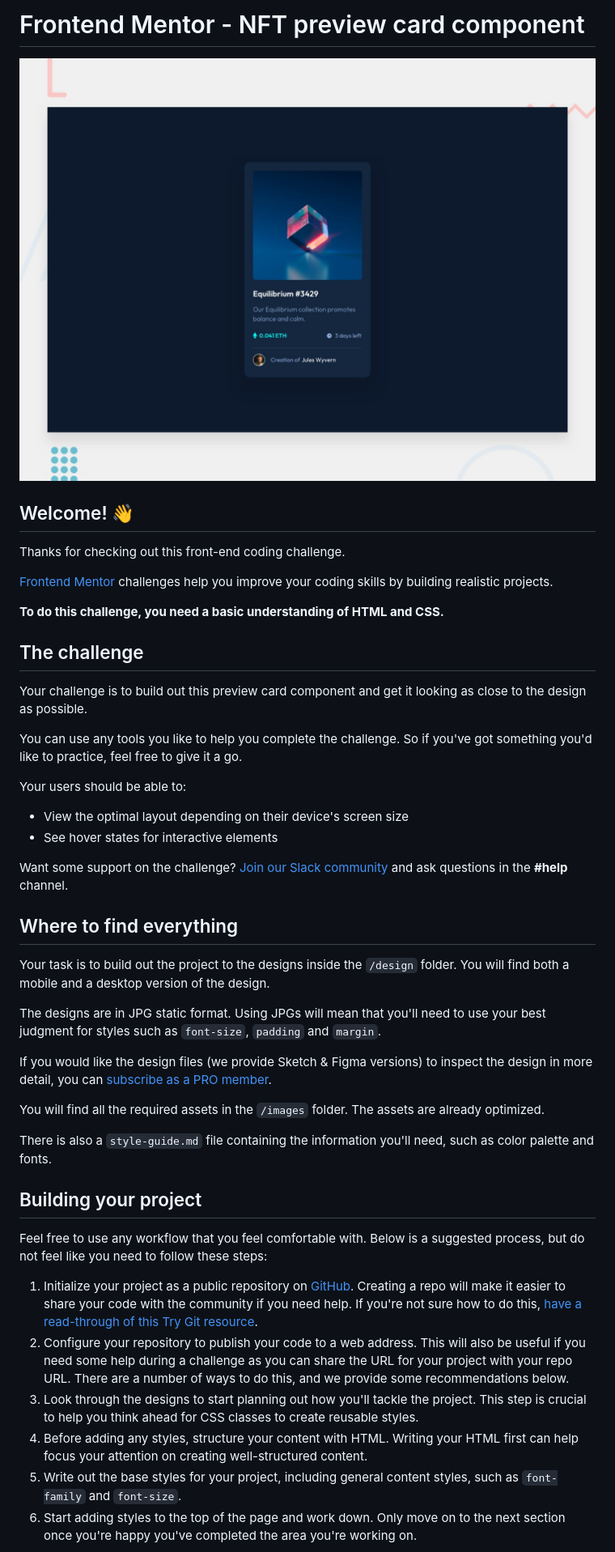
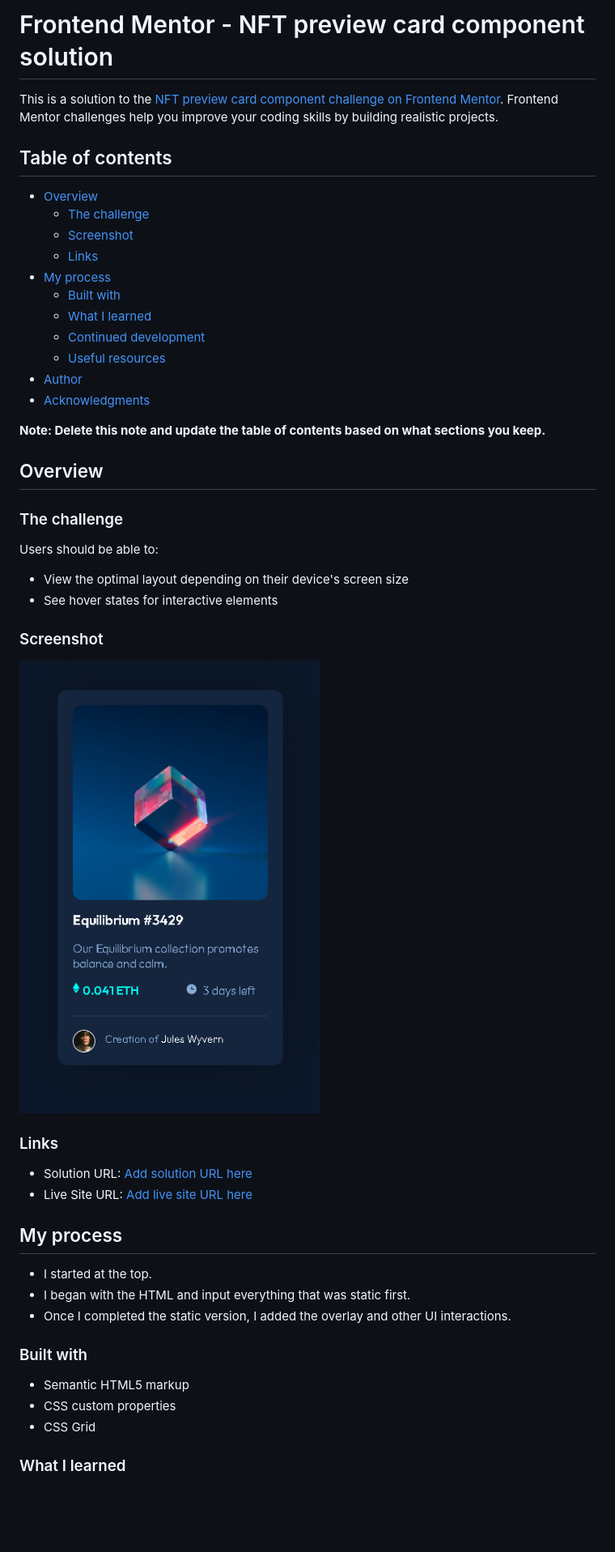
Before and after one commit to jmsreya/nft-preview-card-component-main, a Markdown page: README.md, the part around the change printed below. Shown: that part at 81% size. Rendered like a GitHub page; pictures changed too: screenshot.png (added); blank space fills up the shorter version.

Commit message:
added screenshot to README, completed README

```diff
--- a/README.md
+++ b/README.md
@@ -1,48 +1,53 @@
-# Frontend Mentor - NFT preview card component
+# Frontend Mentor - NFT preview card component solution
 
-![Design preview for the NFT preview card component coding challenge](./design/desktop-preview.jpg)
+This is a solution to the [NFT preview card component challenge on Frontend Mentor](https://www.frontendmentor.io/challenges/nft-preview-card-component-SbdUL_w0U). Frontend Mentor challenges help you improve your coding skills by building realistic projects.
 
-## Welcome! 👋
+## Table of contents
 
-Thanks for checking out this front-end coding challenge.
+- [Overview](#overview)
+  - [The challenge](#the-challenge)
+  - [Screenshot](#screenshot)
+  - [Links](#links)
+- [My process](#my-process)
+  - [Built with](#built-with)
+  - [What I learned](#what-i-learned)
+  - [Continued development](#continued-development)
+  - [Useful resources](#useful-resources)
+- [Author](#author)
+- [Acknowledgments](#acknowledgments)
 
-[Frontend Mentor](https://www.frontendmentor.io) challenges help you improve your coding skills by building realistic projects.
+**Note: Delete this note and update the table of contents based on what sections you keep.**
 
-**To do this challenge, you need a basic understanding of HTML and CSS.**
+## Overview
 
-## The challenge
+### The challenge
 
-Your challenge is to build out this preview card component and get it looking as close to the design as possible.
-
-You can use any tools you like to help you complete the challenge. So if you've got something you'd like to practice, feel free to give it a go.
-
-Your users should be able to:
+Users should be able to:
 
 - View the optimal layout depending on their device's screen size
 - See hover states for interactive elements
 
-Want some support on the challenge? [Join our Slack community](https://www.frontendmentor.io/slack) and ask questions in the **#help** channel.
+### Screenshot
 
-## Where to find everything
+![](./screenshot.png)
 
-Your task is to build out the project to the designs inside the `/design` folder. You will find both a mobile and a desktop version of the design.
+### Links
 
-The designs are in JPG static format. Using JPGs will mean that you'll need to use your best judgment for styles such as `font-size`, `padding` and `margin`.
+- Solution URL: [Add solution URL here](https://your-solution-url.com)
+- Live Site URL: [Add live site URL here](https://your-live-site-url.com)
 
-If you would like the design files (we provide Sketch & Figma versions) to inspect the design in more detail, you can [subscribe as a PRO member](https://www.frontendmentor.io/pro).
+## My process
 
-You will find all the required assets in the `/images` folder. The assets are already optimized.
+- I started at the top.
+- I began with the HTML and input everything that was static first.
+- Once I completed the static version, I added the overlay and other UI interactions.
 
-There is also a `style-guide.md` file containing the information you'll need, such as color palette and fonts.
+### Built with
 
-## Building your project
+- Semantic HTML5 markup
+- CSS custom properties
+- CSS Grid
 
-Feel free to use any workflow that you feel comfortable with. Below is a suggested process, but do not feel like you need to follow these steps:
 
-1. Initialize your project as a public repository on [GitHub](https://github.com/). Creating a repo will make it easier to share your code with the community if you need help. If you're not sure how to do this, [have a read-through of this Try Git resource](https://try.github.io/).
-2. Configure your repository to publish your code to a web address. This will also be useful if you need some help during a challenge as you can share the URL for your project with your repo URL. There are a number of ways to do this, and we provide some recommendations below.
-3. Look through the designs to start planning out how you'll tackle the project. This step is crucial to help you think ahead for CSS classes to create reusable styles.
-4. Before adding any styles, structure your content with HTML. Writing your HTML first can help focus your attention on creating well-structured content.
-5. Write out the base styles for your project, including general content styles, such as `font-family` and `font-size`.
-6. Start adding styles to the top of the page and work down. Only move on to the next section once you're happy you've completed the area you're working on.
+### What I learned
 
```
Also changed, not shown: other parts of README.md (+30 -32 lines), README-template.md (deleted, +0 -111 lines).
